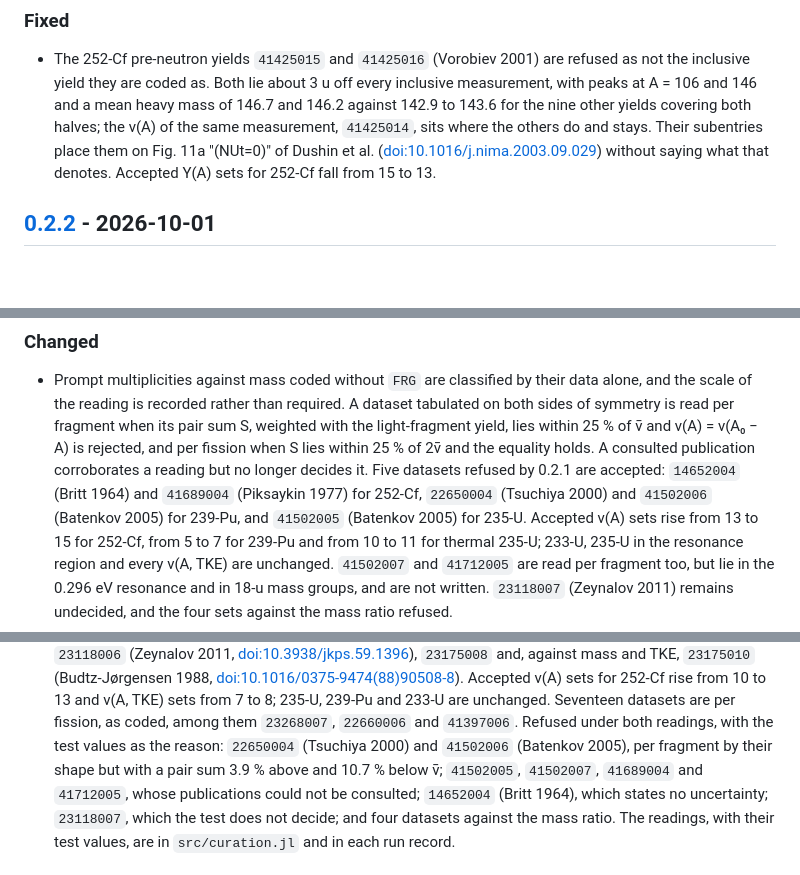
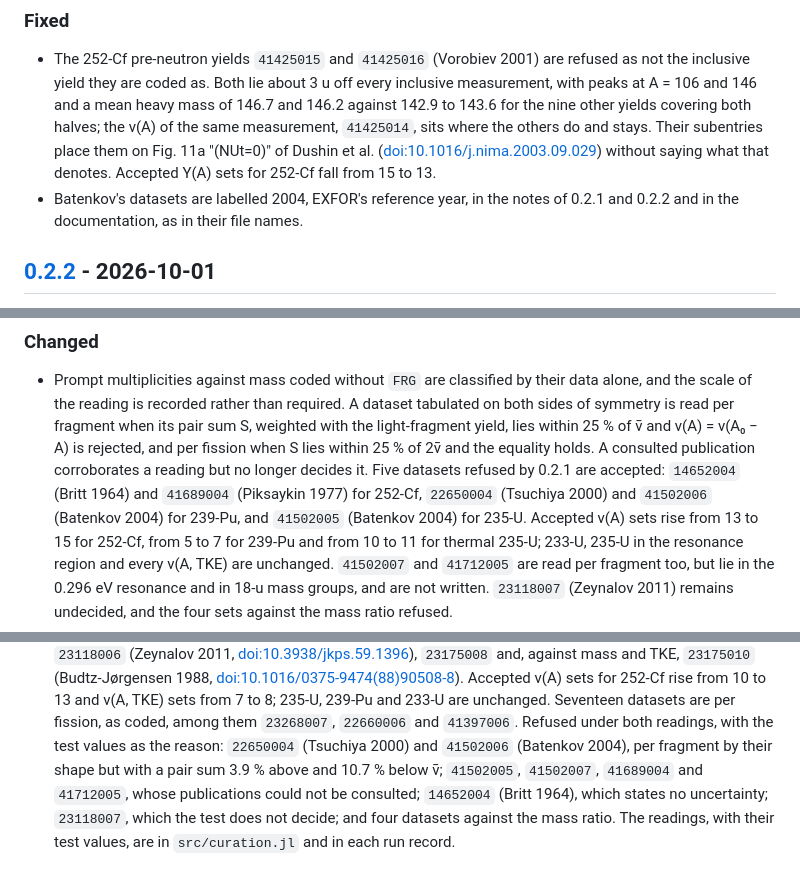
Before and after one commit to PaulGoG/ExforFissionData.jl, a Markdown page: CHANGELOG.md, 3 parts joined by grey strips. Rendered like a GitHub page; blank space fills up the shorter version.

```diff
--- a/CHANGELOG.md
+++ b/CHANGELOG.md
@@ -23,6 +23,9 @@ Notable changes to ExforFissionData.jl. The format follows
   where the others do and stays. Their subentries place them on Fig. 11a "(NUt=0)" of Dushin et
   al. ([doi:10.1016/j.nima.2003.09.029](https://doi.org/10.1016/j.nima.2003.09.029)) without
   saying what that denotes. Accepted Y(A) sets for 252-Cf fall from 15 to 13.
+- Batenkov's datasets are labelled 2004, EXFOR's reference year, in the notes of 0.2.1 and 0.2.2
+  and in the documentation, as in their file names.
+
 ## [0.2.2] - 2026-10-01
 
 One rule change: whether a multiplicity coded without `FRG` is per fragment or per fission is
@@ -38,7 +41,7 @@ refused by 0.2.1 are written, two each for 252-Cf and 239-Pu and one for 235-U.
   2ν̄ and the equality holds. A consulted publication corroborates a reading but no longer
   decides it. Five datasets refused by 0.2.1 are accepted: `14652004` (Britt 1964) and
   `41689004` (Piksaykin 1977) for 252-Cf, `22650004` (Tsuchiya 2000) and `41502006` (Batenkov
-  2005) for 239-Pu, and `41502005` (Batenkov 2005) for 235-U. Accepted ν(A) sets rise from 13 to
+  2004) for 239-Pu, and `41502005` (Batenkov 2004) for 235-U. Accepted ν(A) sets rise from 13 to
   15 for 252-Cf, from 5 to 7 for 239-Pu and from 10 to 11 for thermal 235-U; 233-U, 235-U in the
   resonance region and every ν(A, TKE) are unchanged. `41502007` and `41712005` are read per
   fragment too, but lie in the 0.296 eV resonance and in 18-u mass groups, and are not written.
@@ -86,7 +89,7 @@ gains three per-fragment ν(A) sets and one ν(A, TKE) set.
   ν(A) sets for 252-Cf rise from 10 to 13 and ν(A, TKE) sets from 7 to 8; 235-U, 239-Pu and 233-U
   are unchanged. Seventeen datasets are per fission, as coded, among them `23268007`, `22660006`
   and `41397006`. Refused under both readings, with the test values as the reason: `22650004`
-  (Tsuchiya 2000) and `41502006` (Batenkov 2005), per fragment by their shape but with a pair
+  (Tsuchiya 2000) and `41502006` (Batenkov 2004), per fragment by their shape but with a pair
   sum 3.9 % above and 10.7 % below ν̄; `41502005`, `41502007`, `41689004` and `41712005`, whose
   publications could not be consulted; `14652004` (Britt 1964), which states no uncertainty;
   `23118007`, which the test does not decide; and four datasets against the mass ratio. The
```
Also changed, not shown: docs/src/conventions.md (+3 -3 lines).
